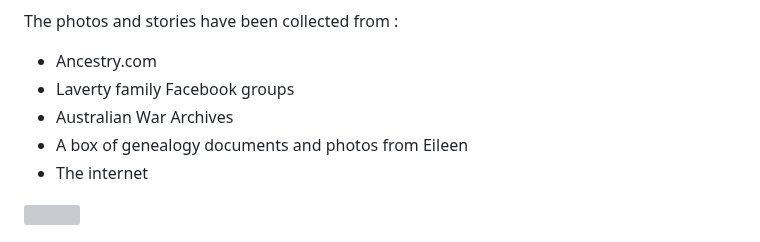
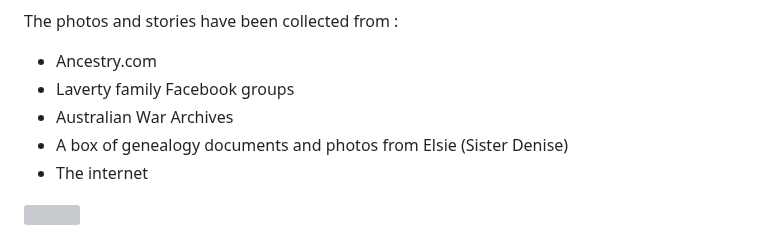
Before and after one commit to alexlaverty/laverty-mcgree-family-history, a Markdown page: index.md, the part around the change. Rendered like a GitHub page; grey boxes are pictures that could not be loaded.

Commit message:
updates geneaology box sender

```diff
--- a/index.md
+++ b/index.md
@@ -89,7 +89,7 @@ The photos and stories have been collected from :
 * Ancestry.com
 * Laverty family Facebook groups
 * Australian War Archives
-* A box of genealogy documents and photos from Eileen
+* A box of genealogy documents and photos from Elsie (Sister Denise)
 * The internet
 
 <img src="photos/leonard-elsie-black-white.jpg">
```
